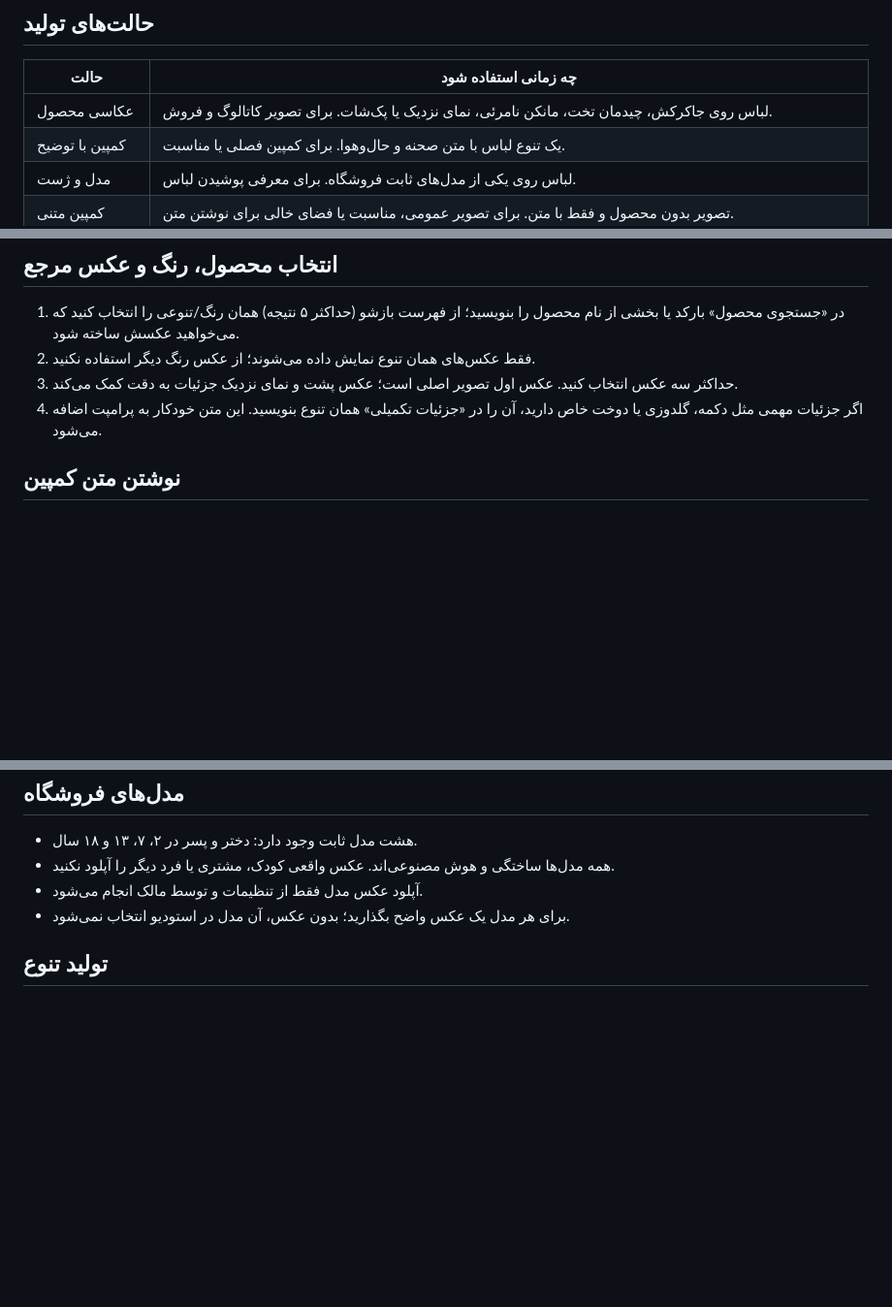
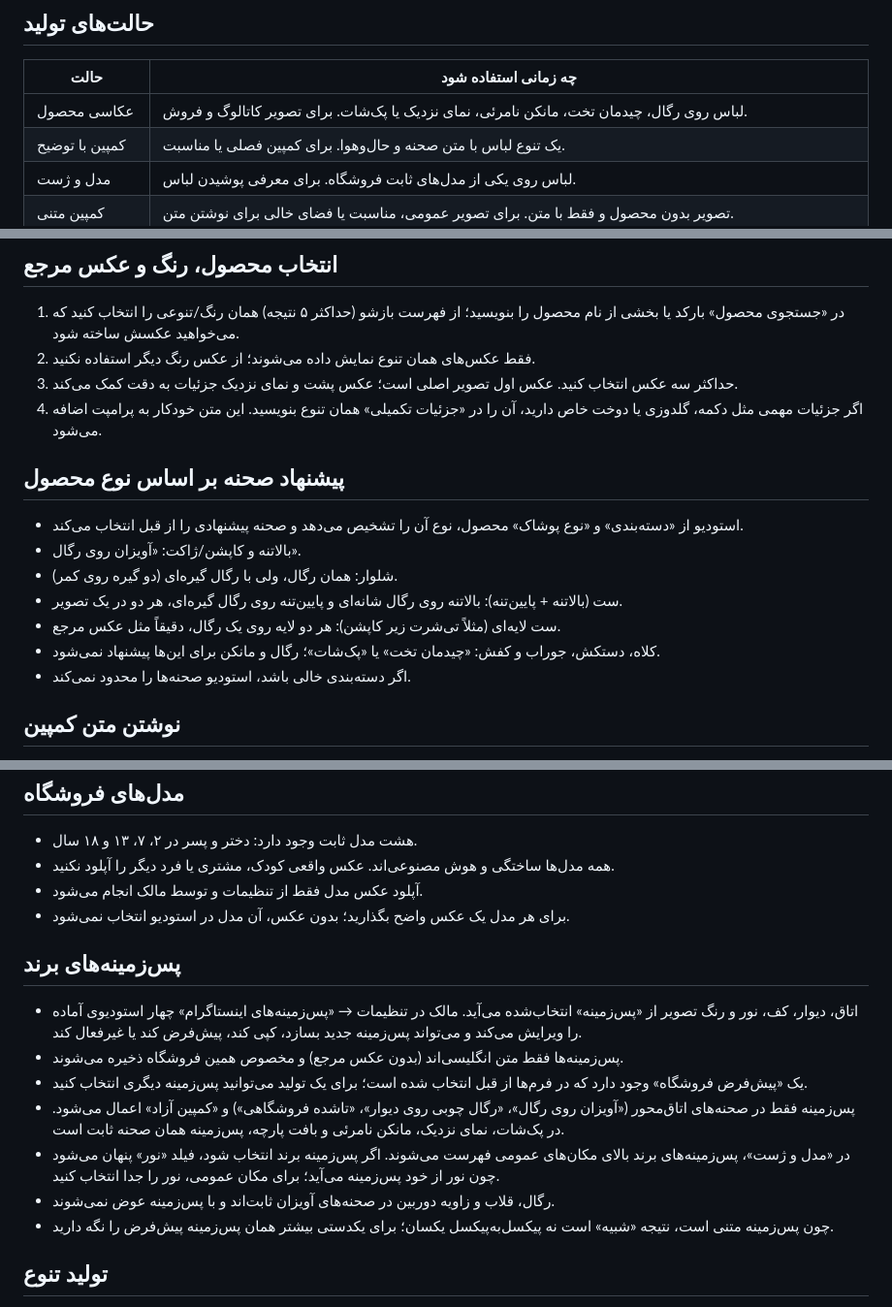
Before and after one commit to sjdcsrezvani/clothing-store-management-with-virtual-try-on, a Markdown page: docs/instagram-studio.md, 3 parts joined by grey strips. Shown at 97% size. GitHub-like rendering; blank space fills up the shorter version.

```diff
--- a/docs/instagram-studio.md
+++ b/docs/instagram-studio.md
@@ -6,7 +6,7 @@
 
 | حالت | چه زمانی استفاده شود |
 |---|---|
-| عکاسی محصول | لباس روی جاکرکش، چیدمان تخت، مانکن نامرئی، نمای نزدیک یا پک‌شات. برای تصویر کاتالوگ و فروش. |
+| عکاسی محصول | لباس روی رگال، چیدمان تخت، مانکن نامرئی، نمای نزدیک یا پک‌شات. برای تصویر کاتالوگ و فروش. |
 | کمپین با توضیح | یک تنوع لباس با متن صحنه و حال‌وهوا. برای کمپین فصلی یا مناسبت. |
 | مدل و ژست | لباس روی یکی از مدل‌های ثابت فروشگاه. برای معرفی پوشیدن لباس. |
 | کمپین متنی | تصویر بدون محصول و فقط با متن. برای تصویر عمومی، مناسبت یا فضای خالی برای نوشتن متن. |
@@ -18,6 +18,16 @@
 2. فقط عکس‌های همان تنوع نمایش داده می‌شوند؛ از عکس رنگ دیگر استفاده نکنید.
 3. حداکثر سه عکس انتخاب کنید. عکس اول تصویر اصلی است؛ عکس پشت و نمای نزدیک جزئیات به دقت کمک می‌کند.
 4. اگر جزئیات مهمی مثل دکمه، گلدوزی یا دوخت خاص دارید، آن را در «جزئیات تکمیلی» همان تنوع بنویسید. این متن خودکار به پرامپت اضافه می‌شود.
+
+## پیشنهاد صحنه بر اساس نوع محصول
+
+- استودیو از «دسته‌بندی» و «نوع پوشاک» محصول، نوع آن را تشخیص می‌دهد و صحنه پیشنهادی را از قبل انتخاب می‌کند.
+- بالاتنه و کاپشن/ژاکت: «آویزان روی رگال».
+- شلوار: همان رگال، ولی با رگال گیره‌ای (دو گیره روی کمر).
+- ست (بالاتنه + پایین‌تنه): بالاتنه روی رگال شانه‌ای و پایین‌تنه روی رگال گیره‌ای، هر دو در یک تصویر.
+- ست لایه‌ای (مثلاً تی‌شرت زیر کاپشن): هر دو لایه روی یک رگال، دقیقاً مثل عکس مرجع.
+- کلاه، دستکش، جوراب و کفش: «چیدمان تخت» یا «پک‌شات»؛ رگال و مانکن برای این‌ها پیشنهاد نمی‌شود.
+- اگر دسته‌بندی خالی باشد، استودیو صحنه‌ها را محدود نمی‌کند.
 
 ## نوشتن متن کمپین
 
@@ -50,6 +60,16 @@
 - آپلود عکس مدل فقط از تنظیمات و توسط مالک انجام می‌شود.
 - برای هر مدل یک عکس واضح بگذارید؛ بدون عکس، آن مدل در استودیو انتخاب نمی‌شود.
 
+## پس‌زمینه‌های برند
+
+- اتاق، دیوار، کف، نور و رنگ تصویر از «پس‌زمینه» انتخاب‌شده می‌آید. مالک در تنظیمات → «پس‌زمینه‌های اینستاگرام» چهار استودیوی آماده را ویرایش می‌کند و می‌تواند پس‌زمینه جدید بسازد، کپی کند، پیش‌فرض کند یا غیرفعال کند.
+- پس‌زمینه‌ها فقط متن انگلیسی‌اند (بدون عکس مرجع) و مخصوص همین فروشگاه ذخیره می‌شوند.
+- یک «پیش‌فرض فروشگاه» وجود دارد که در فرم‌ها از قبل انتخاب شده است؛ برای یک تولید می‌توانید پس‌زمینه دیگری انتخاب کنید.
+- پس‌زمینه فقط در صحنه‌های اتاق‌محور («آویزان روی رگال»، «رگال چوبی روی دیوار»، «تاشده فروشگاهی») و «کمپین آزاد» اعمال می‌شود. در پک‌شات، نمای نزدیک، مانکن نامرئی و بافت پارچه، پس‌زمینه همان صحنه ثابت است.
+- در «مدل و ژست»، پس‌زمینه‌های برند بالای مکان‌های عمومی فهرست می‌شوند. اگر پس‌زمینه برند انتخاب شود، فیلد «نور» پنهان می‌شود چون نور از خود پس‌زمینه می‌آید؛ برای مکان عمومی، نور را جدا انتخاب کنید.
+- رگال، قلاب و زاویه دوربین در صحنه‌های آویزان ثابت‌اند و با پس‌زمینه عوض نمی‌شوند.
+- چون پس‌زمینه متنی است، نتیجه «شبیه» است نه پیکسل‌به‌پیکسل یکسان؛ برای یکدستی بیشتر همان پس‌زمینه پیش‌فرض را نگه دارید.
+
 ## تولید تنوع
 
 - روی کارت نتیجه، دکمه «تولید تنوع» همان ورودی‌ها را دوباره می‌فرستد و یک تصویر جدید می‌سازد.
```
Also changed, not shown: docs/instagram-brand-backgrounds-plan.md (+1 -1 lines), docs/instagram-studio-plan.md (+14 -1 lines).
